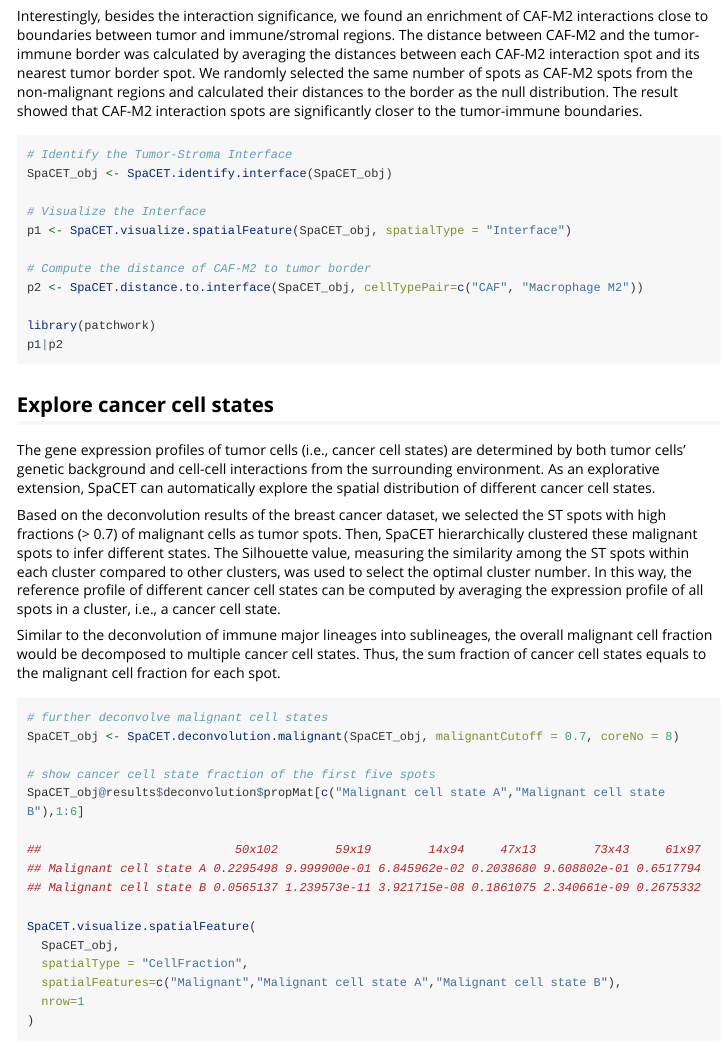
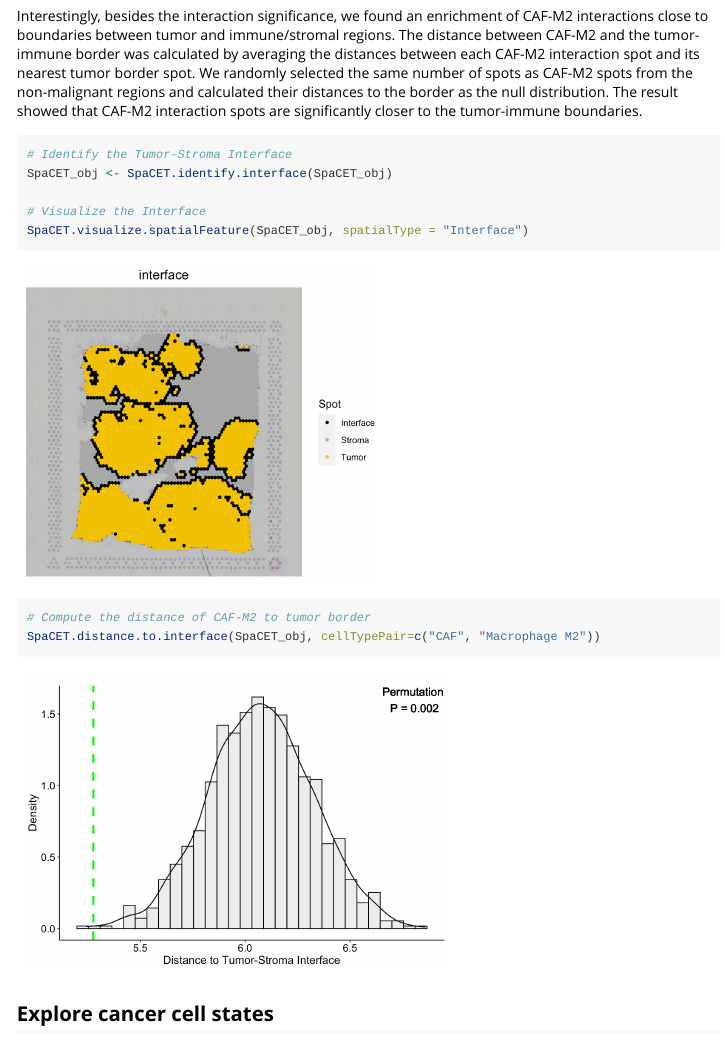
Before and after one commit to data2intelligence/SpaCET, an R Markdown document (vignettes/visium_BC.Rmd): the page in a window 1100 px wide, from 5290 px down. Rendered offline with R 4.5, knitr and Pandoc, with nearby package versions; long lines of code are wrapped.

Commit message:
interface

````diff
--- a/vignettes/visium_BC.Rmd
+++ b/vignettes/visium_BC.Rmd
@@ -203,14 +203,17 @@ SpaCET.visualize.cellTypePair(SpaCET_obj, cellTypePair=c("CAF","Macrophage M2"))
 SpaCET_obj <- SpaCET.identify.interface(SpaCET_obj)
 
 # Visualize the Interface
-p1 <- SpaCET.visualize.spatialFeature(SpaCET_obj, spatialType = "Interface")
+SpaCET.visualize.spatialFeature(SpaCET_obj, spatialType = "Interface")
 
+```
+<img src="img/cancerInterface1.png" width="50%" style="border:none" />
+
+``` r
 # Compute the distance of CAF-M2 to tumor border
-p2 <- SpaCET.distance.to.interface(SpaCET_obj, cellTypePair=c("CAF", "Macrophage M2"))
+SpaCET.distance.to.interface(SpaCET_obj, cellTypePair=c("CAF", "Macrophage M2"))
 
-library(patchwork)
-p1|p2
 ```
+<img src="img/cancerInterface2.png" width="60%" style="border:none" />
 
 ## Explore cancer cell states
 The gene expression profiles of tumor cells (i.e., cancer cell states) are determined by both tumor cells’ genetic background and cell-cell interactions from the surrounding environment. As an explorative extension, SpaCET can automatically explore the spatial distribution of different cancer cell states.
````
Also changed, not shown: README.md, docs/pkgdown.yml, docs/search.json, vignettes/img/cancerInterface1.png (added), vignettes/img/cancerInterface2.png (added), 27 other files.
